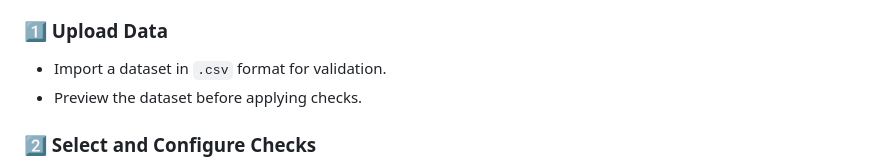
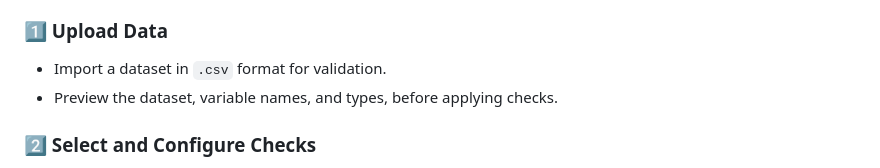
Before and after one commit to dime-worldbank/iehfc, a Markdown page: README.md, the part around the change. GitHub-like rendering.

```diff
--- a/README.md
+++ b/README.md
@@ -55,7 +55,7 @@ Once the dashboard is open, follow these steps to conduct data quality checks:
 ### 1️⃣ Upload Data
 
 - Import a dataset in `.csv` format for validation.
-- Preview the dataset before applying checks.
+- Preview the dataset, variable names, and types, before applying checks.
 
 ### 2️⃣ Select and Configure Checks
 
```
